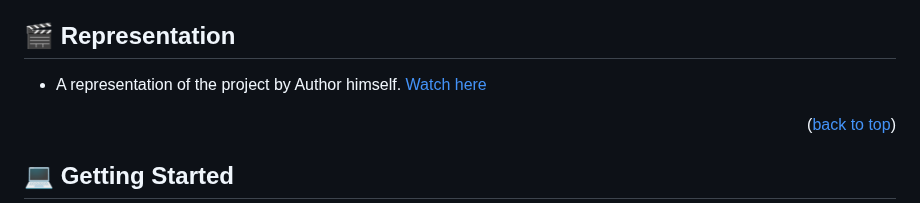
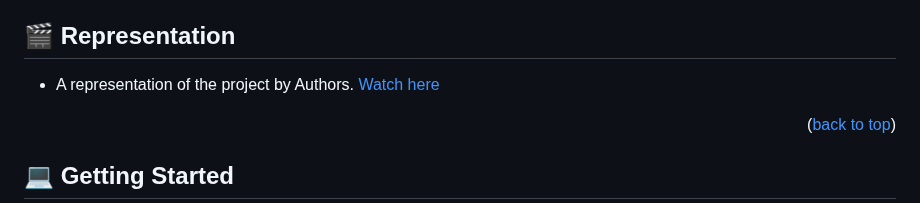
Before and after one commit to dev89s/restaurant-capstone-project, a Markdown page: README.md, the part around the change. GitHub-like rendering.

Commit message:
Update project representation

```diff
--- a/README.md
+++ b/README.md
@@ -85,7 +85,7 @@
 
 ## 🎬 Representation <a id="representation"></a>
 
-- A representation of the project by Author himself. [Watch here](https://drive.google.com/file/d/1OKwOkTuT8Y0ivJ_1OD1ZzPWcH8VRNire/view?usp=sharing)
+- A representation of the project by Authors. [Watch here](https://drive.google.com/file/d/1OKwOkTuT8Y0ivJ_1OD1ZzPWcH8VRNire/view?usp=sharing)
 
 <p align="right">(<a href="#readme-top">back to top</a>)</p>
 
```
